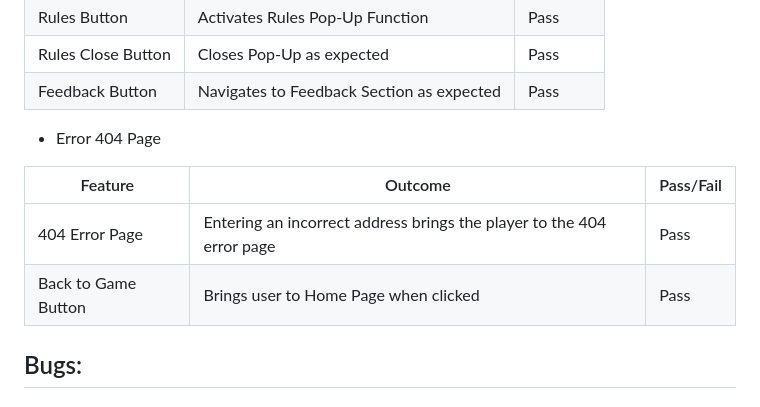
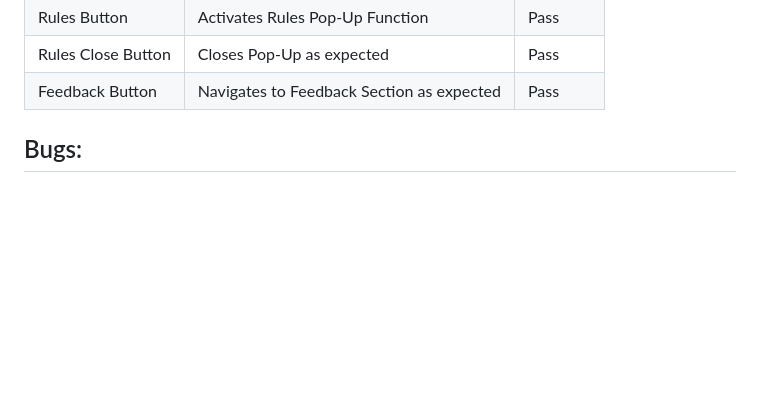
Before and after one commit to sean-meade/plan-my-run, a Markdown page: README.md, the part around the change. Rendered like a GitHub page; blank space fills up the shorter version.

```diff
--- a/README.md
+++ b/README.md
@@ -416,12 +416,6 @@ Rules Button | Activates Rules Pop-Up Function | Pass
 Rules Close Button | Closes Pop-Up as expected | Pass
 Feedback Button | Navigates to Feedback Section as expected | Pass
 
-- Error 404 Page
-
-Feature | Outcome | Pass/Fail
---- | --- | ---
-404 Error Page | Entering an incorrect address brings the player to the 404 error page | Pass
-Back to Game Button | Brings user to Home Page when clicked | Pass
 
 ## Bugs:
 ### Fixed Bugs:
```
Also changed, not shown: docs/images/testing/css-validation.png (added), 1 other file.
